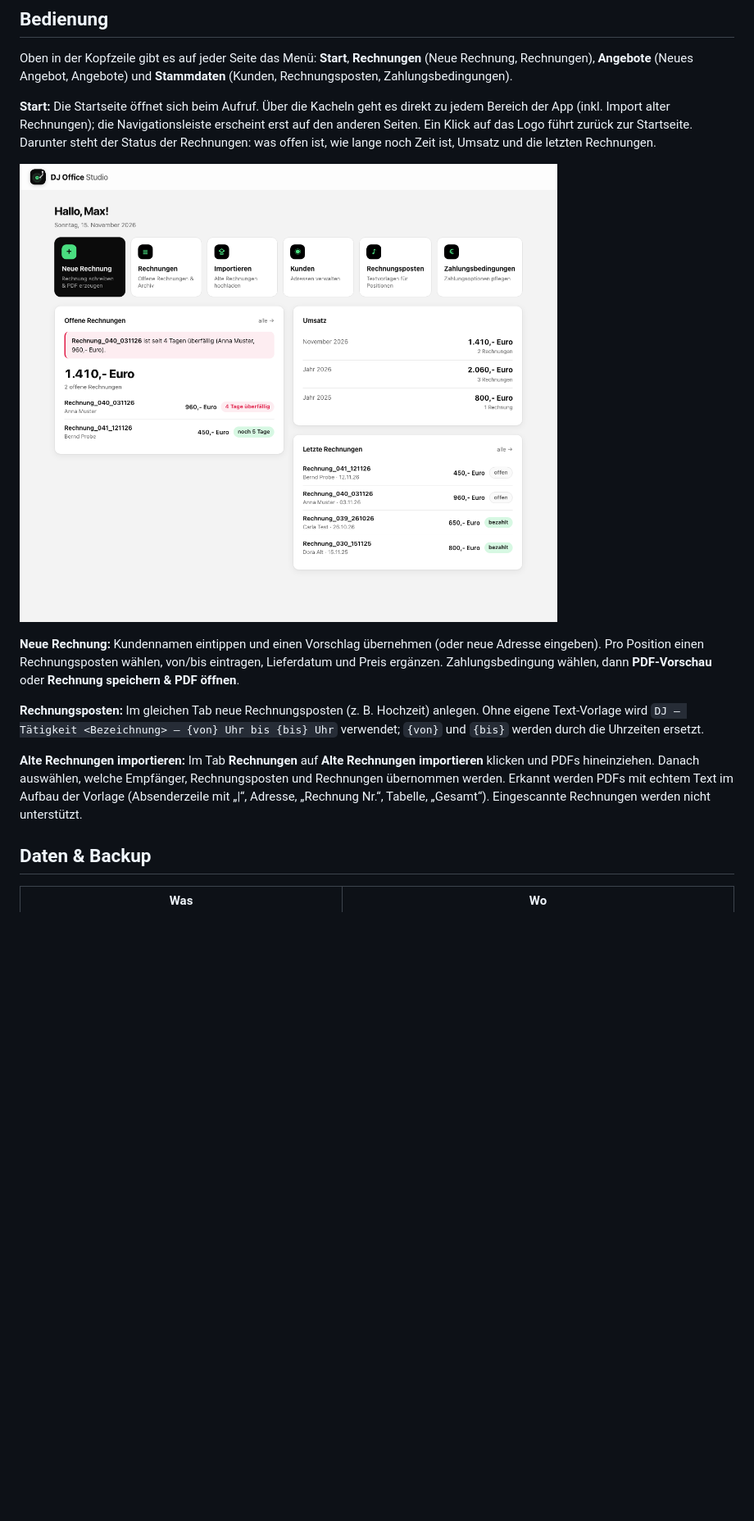
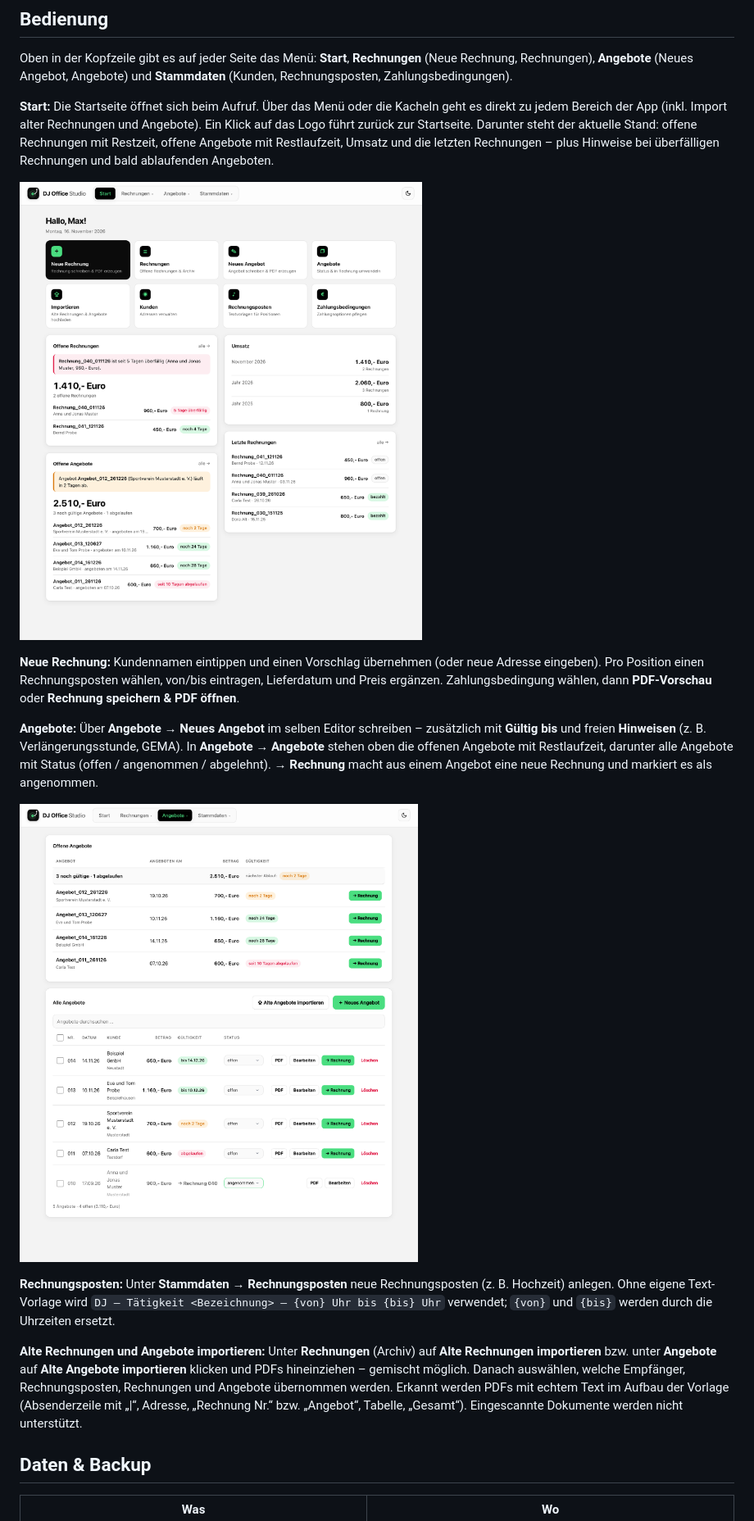
Before and after one commit to DJMalte96/dj-office-studio, a Markdown page: README.md, the part around one of its changes. Shown at 82% size. Drawn GitHub-style; pictures changed too: docs/angebote.png (added), docs/startseite.png; blank space fills up the shorter version.

Commit message:
README: neue Screenshots und Bedienung inkl. Angebote; kurzer Rechnungslink in der Angebotsliste
Co-Authored-By: Claude Opus 5.5 <noreply@anthropic.com>

```diff
--- a/README.md
+++ b/README.md
@@ -73,15 +73,19 @@ Ist `paperless_installiert` eingeschaltet, gibt es im Archiv bei markierten Rech
 Oben in der Kopfzeile gibt es auf jeder Seite das Menü: **Start**, **Rechnungen** (Neue Rechnung, Rechnungen), **Angebote** (Neues Angebot, Angebote) und **Stammdaten** (Kunden, Rechnungsposten, Zahlungsbedingungen).
 
 
-**Start:** Die Startseite öffnet sich beim Aufruf. Über die Kacheln geht es direkt zu jedem Bereich der App (inkl. Import alter Rechnungen); die Navigationsleiste erscheint erst auf den anderen Seiten. Ein Klick auf das Logo führt zurück zur Startseite. Darunter steht der Status der Rechnungen: was offen ist, wie lange noch Zeit ist, Umsatz und die letzten Rechnungen.
+**Start:** Die Startseite öffnet sich beim Aufruf. Über das Menü oder die Kacheln geht es direkt zu jedem Bereich der App (inkl. Import alter Rechnungen und Angebote). Ein Klick auf das Logo führt zurück zur Startseite. Darunter steht der aktuelle Stand: offene Rechnungen mit Restzeit, offene Angebote mit Restlaufzeit, Umsatz und die letzten Rechnungen – plus Hinweise bei überfälligen Rechnungen und bald ablaufenden Angeboten.
 
 ![Screenshot: Startseite](docs/startseite.png)
 
 **Neue Rechnung:** Kundennamen eintippen und einen Vorschlag übernehmen (oder neue Adresse eingeben). Pro Position einen Rechnungsposten wählen, von/bis eintragen, Lieferdatum und Preis ergänzen. Zahlungsbedingung wählen, dann **PDF-Vorschau** oder **Rechnung speichern & PDF öffnen**.
 
-**Rechnungsposten:** Im gleichen Tab neue Rechnungsposten (z. B. Hochzeit) anlegen. Ohne eigene Text-Vorlage wird `DJ – Tätigkeit <Bezeichnung> – {von} Uhr bis {bis} Uhr` verwendet; `{von}` und `{bis}` werden durch die Uhrzeiten ersetzt.
+**Angebote:** Über **Angebote → Neues Angebot** im selben Editor schreiben – zusätzlich mit **Gültig bis** und freien **Hinweisen** (z. B. Verlängerungsstunde, GEMA). In **Angebote → Angebote** stehen oben die offenen Angebote mit Restlaufzeit, darunter alle Angebote mit Status (offen / angenommen / abgelehnt). **→ Rechnung** macht aus einem Angebot eine neue Rechnung und markiert es als angenommen.
 
-**Alte Rechnungen importieren:** Im Tab **Rechnungen** auf **Alte Rechnungen importieren** klicken und PDFs hineinziehen. Danach auswählen, welche Empfänger, Rechnungsposten und Rechnungen übernommen werden. Erkannt werden PDFs mit echtem Text im Aufbau der Vorlage (Absenderzeile mit „|“, Adresse, „Rechnung Nr.“, Tabelle, „Gesamt“). Eingescannte Rechnungen werden nicht unterstützt.
+![Screenshot: Angebote](docs/angebote.png)
+
+**Rechnungsposten:** Unter **Stammdaten → Rechnungsposten** neue Rechnungsposten (z. B. Hochzeit) anlegen. Ohne eigene Text-Vorlage wird `DJ – Tätigkeit <Bezeichnung> – {von} Uhr bis {bis} Uhr` verwendet; `{von}` und `{bis}` werden durch die Uhrzeiten ersetzt.
+
+**Alte Rechnungen und Angebote importieren:** Unter **Rechnungen** (Archiv) auf **Alte Rechnungen importieren** bzw. unter **Angebote** auf **Alte Angebote importieren** klicken und PDFs hineinziehen – gemischt möglich. Danach auswählen, welche Empfänger, Rechnungsposten, Rechnungen und Angebote übernommen werden. Erkannt werden PDFs mit echtem Text im Aufbau der Vorlage (Absenderzeile mit „|“, Adresse, „Rechnung Nr.“ bzw. „Angebot“, Tabelle, „Gesamt“). Eingescannte Dokumente werden nicht unterstützt.
 
 ## Daten & Backup
 
```
Also changed, not shown: other parts of README.md (+1 -1 lines), rechnungen/CHANGELOG.md (+6 -0 lines), docs/screenshot.png, 3 other files.
